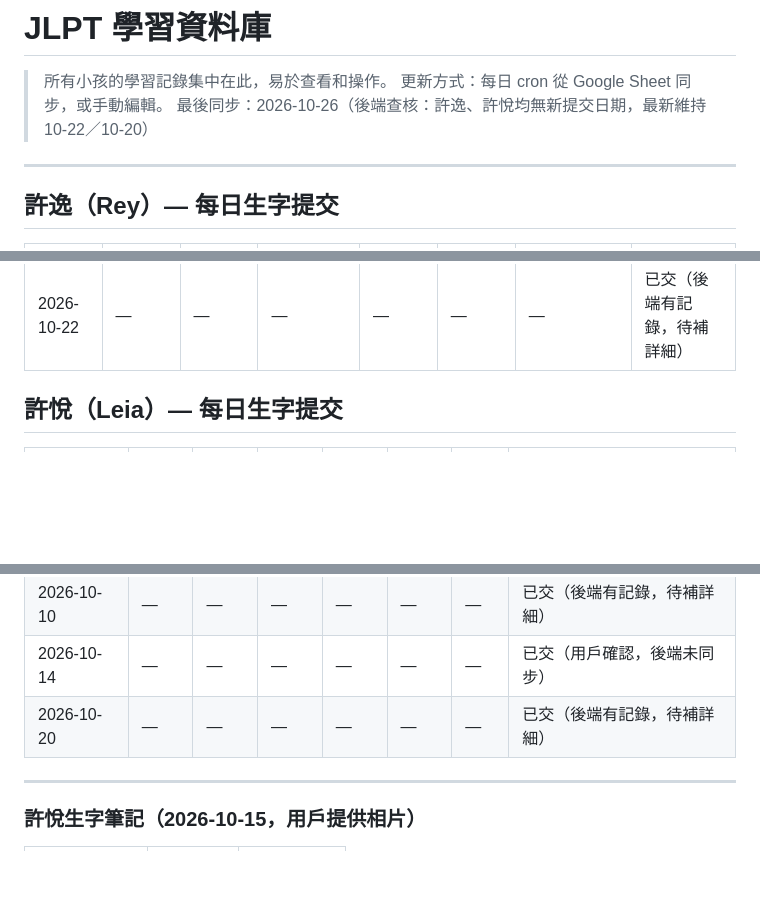
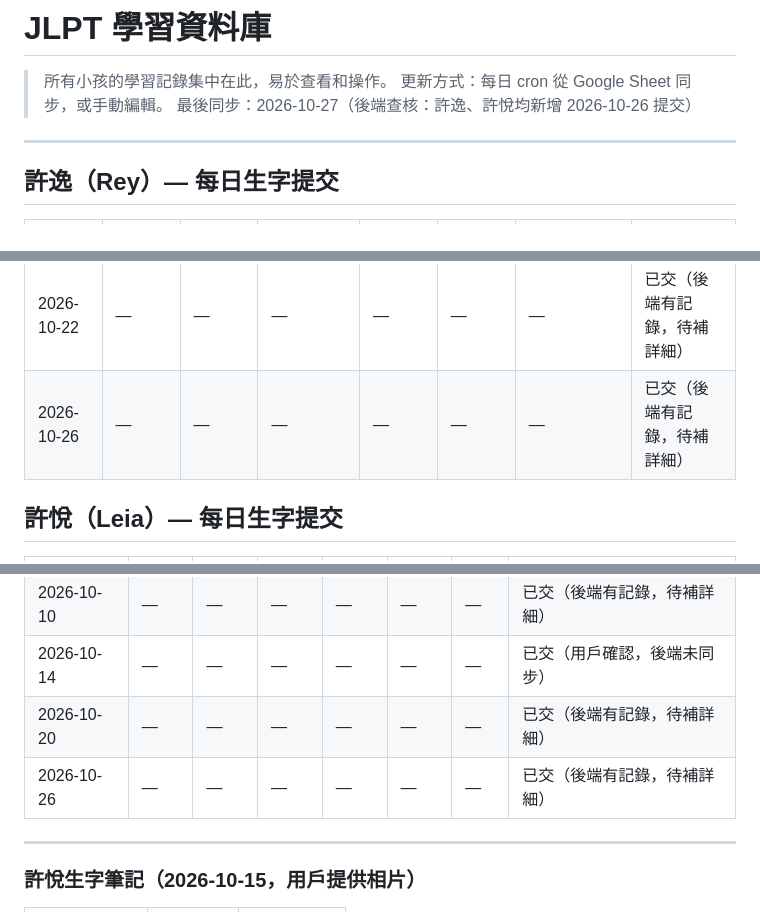
Before and after one commit to VJHOHOHO/jlpt-daily, a Markdown page: database.md, 3 parts joined by grey strips. GitHub-like rendering; blank space fills up the shorter version.

```diff
--- a/database.md
+++ b/database.md
@@ -2,7 +2,7 @@
 
 > 所有小孩的學習記錄集中在此，易於查看和操作。
 > 更新方式：每日 cron 從 Google Sheet 同步，或手動編輯。
-> 最後同步：2026-10-26（後端查核：許逸、許悅均無新提交日期，最新維持 10-22／10-20）
+> 最後同步：2026-10-27（後端查核：許逸、許悅均新增 2026-10-26 提交）
 
 ---
 
@@ -23,6 +23,7 @@
 | 2026-10-19 | — | — | — | — | — | — | 已交（後端有記錄，待補詳細） |
 | 2026-10-20 | — | — | — | — | — | — | 已交（後端有記錄，待補詳細） |
 | 2026-10-22 | — | — | — | — | — | — | 已交（後端有記錄，待補詳細） |
+| 2026-10-26 | — | — | — | — | — | — | 已交（後端有記錄，待補詳細） |
 
 ## 許悅（Leia）— 每日生字提交
 
@@ -34,6 +35,7 @@
 | 2026-10-10 | — | — | — | — | — | — | 已交（後端有記錄，待補詳細） |
 | 2026-10-14 | — | — | — | — | — | — | 已交（用戶確認，後端未同步） |
 | 2026-10-20 | — | — | — | — | — | — | 已交（後端有記錄，待補詳細） |
+| 2026-10-26 | — | — | — | — | — | — | 已交（後端有記錄，待補詳細） |
 
 ---
 
```
